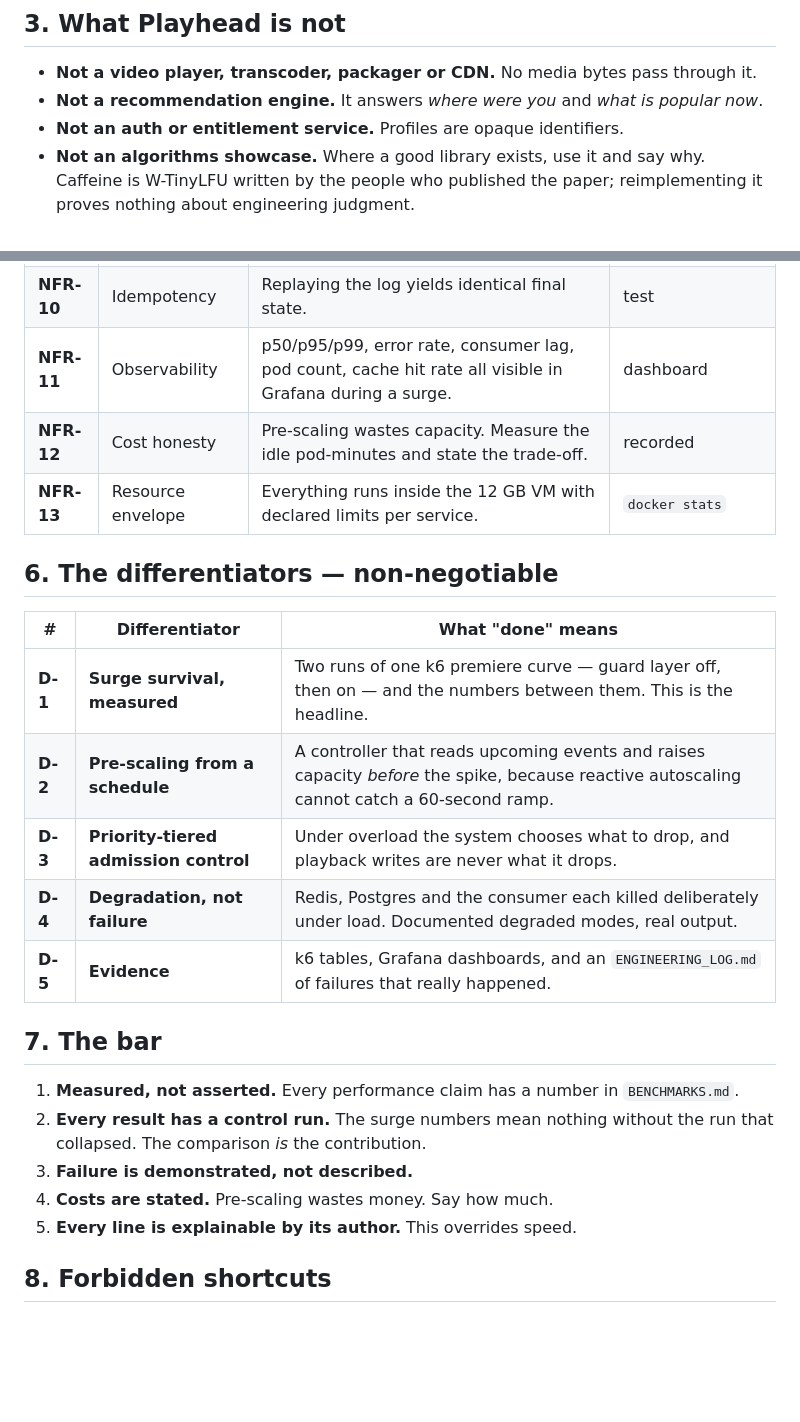
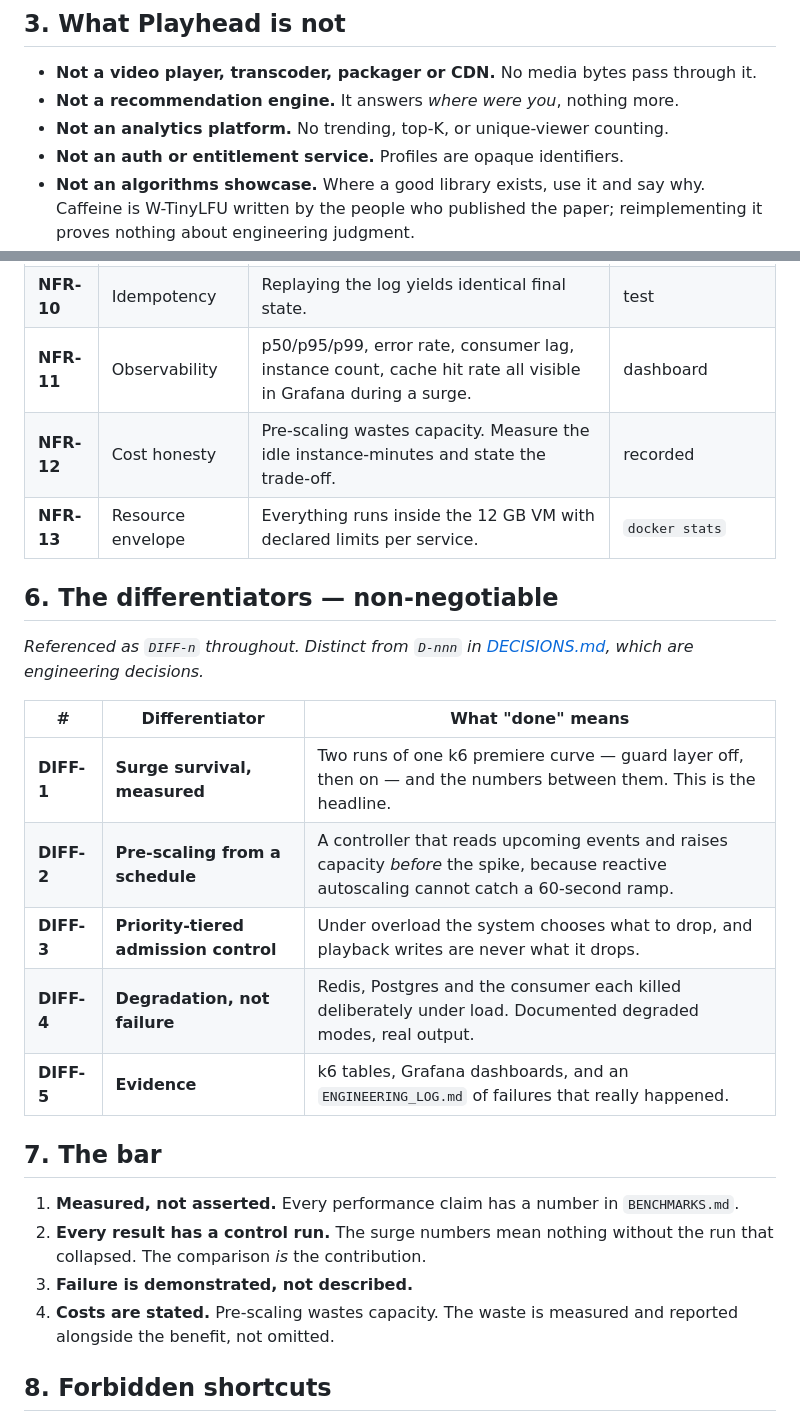
Before and after one commit to Abhi13-02/playhead, a Markdown page: docs/SPEC.md, 2 parts joined by grey strips. GitHub-like rendering; blank space fills up the shorter version.

```diff
--- a/docs/SPEC.md
+++ b/docs/SPEC.md
@@ -54,7 +54,8 @@ reproduced under controlled load rather than argued about.
 ## 3. What Playhead is not
 
 - **Not a video player, transcoder, packager or CDN.** No media bytes pass through it.
-- **Not a recommendation engine.** It answers *where were you* and *what is popular now*.
+- **Not a recommendation engine.** It answers *where were you*, nothing more.
+- **Not an analytics platform.** No trending, top-K, or unique-viewer counting.
 - **Not an auth or entitlement service.** Profiles are opaque identifiers.
 - **Not an algorithms showcase.** Where a good library exists, use it and say why. Caffeine is
   W-TinyLFU written by the people who published the paper; reimplementing it proves nothing about
@@ -97,19 +98,22 @@ the new value and the reason in [DECISIONS.md](DECISIONS.md). Never silently mov
 | **NFR-8** | Durability | No acknowledged heartbeat lost across a broker or consumer restart. | drill |
 | **NFR-9** | **Degradation** | Redis down -> reads fall back to Postgres. Postgres down -> writes still accepted, buffered in Kafka. Consumer stalled -> lag recovers with no duplicate application. | three drills |
 | **NFR-10** | Idempotency | Replaying the log yields identical final state. | test |
-| **NFR-11** | Observability | p50/p95/p99, error rate, consumer lag, pod count, cache hit rate all visible in Grafana during a surge. | dashboard |
-| **NFR-12** | Cost honesty | Pre-scaling wastes capacity. Measure the idle pod-minutes and state the trade-off. | recorded |
+| **NFR-11** | Observability | p50/p95/p99, error rate, consumer lag, instance count, cache hit rate all visible in Grafana during a surge. | dashboard |
+| **NFR-12** | Cost honesty | Pre-scaling wastes capacity. Measure the idle instance-minutes and state the trade-off. | recorded |
 | **NFR-13** | Resource envelope | Everything runs inside the 12 GB VM with declared limits per service. | `docker stats` |
 
 ## 6. The differentiators — non-negotiable
 
+*Referenced as `DIFF-n` throughout. Distinct from `D-nnn` in [DECISIONS.md](DECISIONS.md), which
+are engineering decisions.*
+
 | # | Differentiator | What "done" means |
 |---|---|---|
-| **D-1** | **Surge survival, measured** | Two runs of one k6 premiere curve — guard layer off, then on — and the numbers between them. This is the headline. |
-| **D-2** | **Pre-scaling from a schedule** | A controller that reads upcoming events and raises capacity *before* the spike, because reactive autoscaling cannot catch a 60-second ramp. |
-| **D-3** | **Priority-tiered admission control** | Under overload the system chooses what to drop, and playback writes are never what it drops. |
-| **D-4** | **Degradation, not failure** | Redis, Postgres and the consumer each killed deliberately under load. Documented degraded modes, real output. |
-| **D-5** | **Evidence** | k6 tables, Grafana dashboards, and an `ENGINEERING_LOG.md` of failures that really happened. |
+| **DIFF-1** | **Surge survival, measured** | Two runs of one k6 premiere curve — guard layer off, then on — and the numbers between them. This is the headline. |
+| **DIFF-2** | **Pre-scaling from a schedule** | A controller that reads upcoming events and raises capacity *before* the spike, because reactive autoscaling cannot catch a 60-second ramp. |
+| **DIFF-3** | **Priority-tiered admission control** | Under overload the system chooses what to drop, and playback writes are never what it drops. |
+| **DIFF-4** | **Degradation, not failure** | Redis, Postgres and the consumer each killed deliberately under load. Documented degraded modes, real output. |
+| **DIFF-5** | **Evidence** | k6 tables, Grafana dashboards, and an `ENGINEERING_LOG.md` of failures that really happened. |
 
 ## 7. The bar
 
@@ -117,8 +121,8 @@ the new value and the reason in [DECISIONS.md](DECISIONS.md). Never silently mov
 2. **Every result has a control run.** The surge numbers mean nothing without the run that
    collapsed. The comparison *is* the contribution.
 3. **Failure is demonstrated, not described.**
-4. **Costs are stated.** Pre-scaling wastes money. Say how much.
-5. **Every line is explainable by its author.** This overrides speed.
+4. **Costs are stated.** Pre-scaling wastes capacity. The waste is measured and reported alongside
+   the benefit, not omitted.
 
 ## 8. Forbidden shortcuts
 
```
Also changed, not shown: other parts of docs/SPEC.md (+9 -10 lines), docs/ROADMAP.md (+7 -9 lines).
